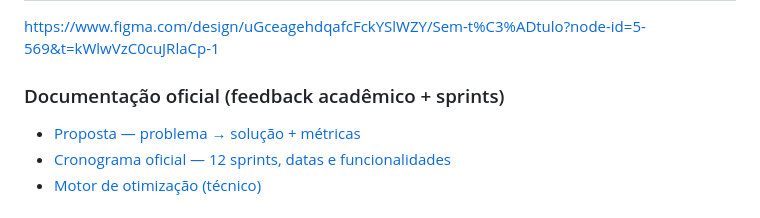
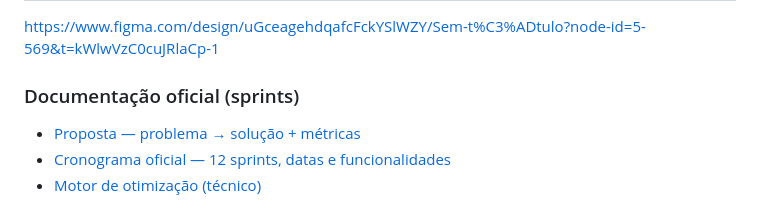
Before and after one commit to thiagodemorais87/WarehouseFlow, a Markdown page: README.md, the part around the change. Drawn GitHub-style.

Commit message:
Update README for official documentation section

```diff
--- a/README.md
+++ b/README.md
@@ -6,7 +6,7 @@ Sistema inteligente para gerenciamento e otimização de operações em armazén
 
 https://www.figma.com/design/uGceagehdqafcFckYSlWZY/Sem-t%C3%ADtulo?node-id=5-569&t=kWlwVzC0cuJRlaCp-1
 
-### Documentação oficial (feedback acadêmico + sprints)
+### Documentação oficial (sprints)
 
 * [Proposta — problema → solução + métricas](docs/proposta.md)
 * [Cronograma oficial — 12 sprints, datas e funcionalidades](docs/cronograma.md)
```
